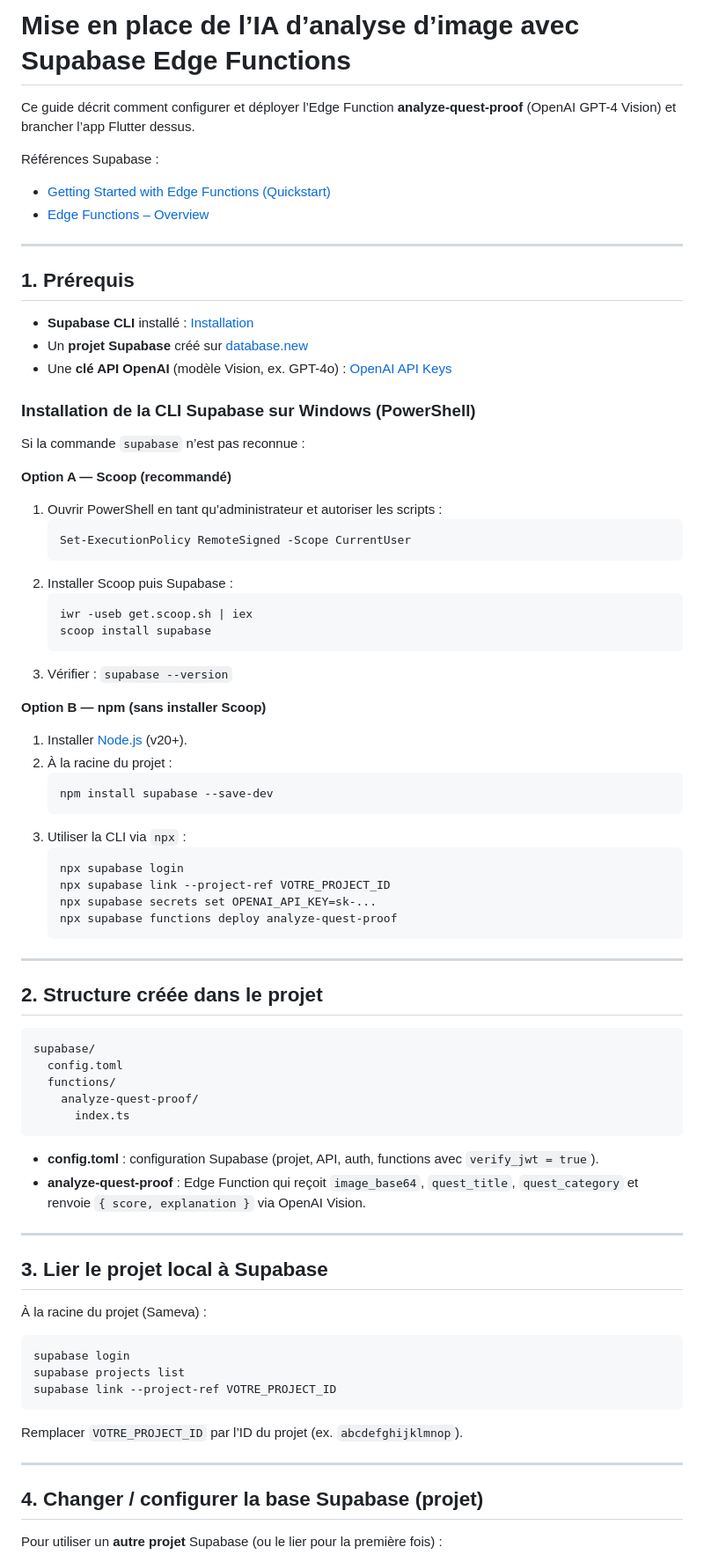
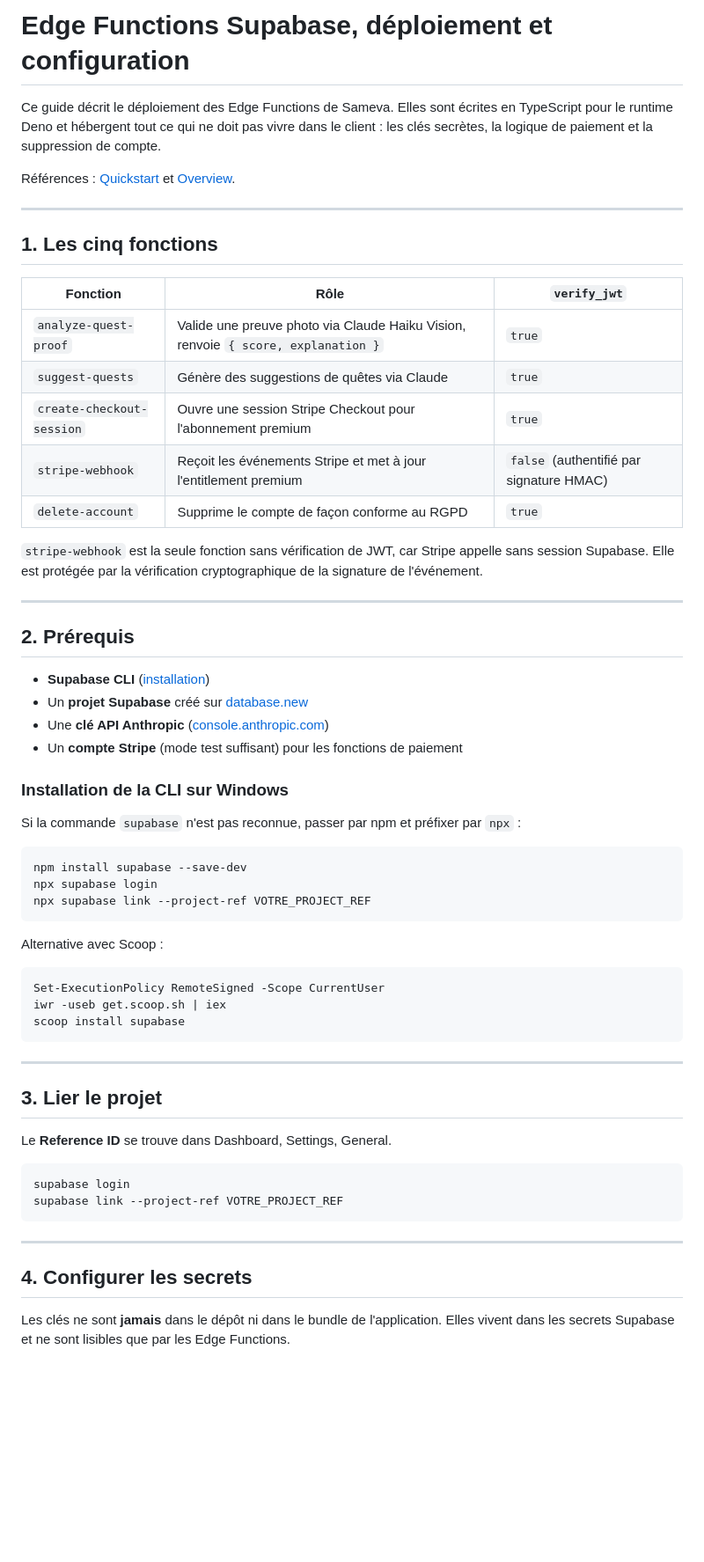
Before and after one commit to SamymaS/Sameva, a Markdown page: documentation/SUPABASE_EDGE_FUNCTION_IA.md, the part around one of its changes. Shown at 88% size. GitHub-like rendering; blank space fills up the shorter version.

````diff
--- a/documentation/SUPABASE_EDGE_FUNCTION_IA.md
+++ b/documentation/SUPABASE_EDGE_FUNCTION_IA.md
@@ -1,83 +1,64 @@
-# Mise en place de l’IA d’analyse d’image avec Supabase Edge Functions
+# Edge Functions Supabase, déploiement et configuration
 
-Ce guide décrit comment configurer et déployer l’Edge Function **analyze-quest-proof** (OpenAI GPT-4 Vision) et brancher l’app Flutter dessus.
+Ce guide décrit le déploiement des Edge Functions de Sameva. Elles sont écrites en TypeScript pour le runtime Deno et hébergent tout ce qui ne doit pas vivre dans le client : les clés secrètes, la logique de paiement et la suppression de compte.
 
-Références Supabase :
-- [Getting Started with Edge Functions (Quickstart)](https://supabase.com/docs/guides/functions/quickstart)
-- [Edge Functions – Overview](https://supabase.com/docs/guides/functions)
+Références : [Quickstart](https://supabase.com/docs/guides/functions/quickstart) et [Overview](https://supabase.com/docs/guides/functions).
 
 ---
 
-## 1. Prérequis
+## 1. Les cinq fonctions
 
-- **Supabase CLI** installé : [Installation](https://supabase.com/docs/guides/cli)
-- Un **projet Supabase** créé sur [database.new](https://database.new)
-- Une **clé API OpenAI** (modèle Vision, ex. GPT-4o) : [OpenAI API Keys](https://platform.openai.com/api-keys)
+| Fonction | Rôle | `verify_jwt` |
+| -------- | ---- | ------------ |
+| `analyze-quest-proof` | Valide une preuve photo via Claude Haiku Vision, renvoie `{ score, explanation }` | `true` |
+| `suggest-quests` | Génère des suggestions de quêtes via Claude | `true` |
+| `create-checkout-session` | Ouvre une session Stripe Checkout pour l'abonnement premium | `true` |
+| `stripe-webhook` | Reçoit les événements Stripe et met à jour l'entitlement premium | `false` (authentifié par signature HMAC) |
+| `delete-account` | Supprime le compte de façon conforme au RGPD | `true` |
 
-### Installation de la CLI Supabase sur Windows (PowerShell)
-
-Si la commande `supabase` n’est pas reconnue :
-
-**Option A — Scoop (recommandé)**
-
-1. Ouvrir PowerShell en tant qu’administrateur et autoriser les scripts :
-   ```powershell
-   Set-ExecutionPolicy RemoteSigned -Scope CurrentUser
-   ```
-2. Installer Scoop puis Supabase :
-   ```powershell
-   iwr -useb get.scoop.sh | iex
-   scoop install supabase
-   ```
-3. Vérifier : `supabase --version`
-
-**Option B — npm (sans installer Scoop)**
-
-1. Installer [Node.js](https://nodejs.org/) (v20+).
-2. À la racine du projet :
-   ```powershell
-   npm install supabase --save-dev
-   ```
-3. Utiliser la CLI via `npx` :
-   ```powershell
-   npx supabase login
-   npx supabase link --project-ref VOTRE_PROJECT_ID
-   npx supabase secrets set OPENAI_API_KEY=sk-...
-   npx supabase functions deploy analyze-quest-proof
-   ```
+`stripe-webhook` est la seule fonction sans vérification de JWT, car Stripe appelle sans session Supabase. Elle est protégée par la vérification cryptographique de la signature de l'événement.
 
 ---
 
-## 2. Structure créée dans le projet
+## 2. Prérequis
 
-```
-supabase/
-  config.toml
-  functions/
-    analyze-quest-proof/
-      index.ts
+- **Supabase CLI** ([installation](https://supabase.com/docs/guides/cli))
+- Un **projet Supabase** créé sur [database.new](https://database.new)
+- Une **clé API Anthropic** ([console.anthropic.com](https://console.anthropic.com))
+- Un **compte Stripe** (mode test suffisant) pour les fonctions de paiement
+
+### Installation de la CLI sur Windows
+
+Si la commande `supabase` n'est pas reconnue, passer par npm et préfixer par `npx` :
+
+```powershell
+npm install supabase --save-dev
+npx supabase login
+npx supabase link --project-ref VOTRE_PROJECT_REF
 ```
 
-- **config.toml** : configuration Supabase (projet, API, auth, functions avec `verify_jwt = true`).
-- **analyze-quest-proof** : Edge Function qui reçoit `image_base64`, `quest_title`, `quest_category` et renvoie `{ score, explanation }` via OpenAI Vision.
+Alternative avec Scoop :
+
+```powershell
+Set-ExecutionPolicy RemoteSigned -Scope CurrentUser
+iwr -useb get.scoop.sh | iex
+scoop install supabase
+```
 
 ---
 
-## 3. Lier le projet local à Supabase
+## 3. Lier le projet
 
-À la racine du projet (Sameva) :
+Le **Reference ID** se trouve dans Dashboard, Settings, General.
 
 ```bash
 supabase login
-supabase projects list
-supabase link --project-ref VOTRE_PROJECT_ID
+supabase link --project-ref VOTRE_PROJECT_REF
 ```
-
-Remplacer `VOTRE_PROJECT_ID` par l’ID du projet (ex. `abcdefghijklmnop`).
 
 ---
 
-## 4. Changer / configurer la base Supabase (projet)
+## 4. Configurer les secrets
 
-Pour utiliser un **autre projet** Supabase (ou le lier pour la première fois) :
+Les clés ne sont **jamais** dans le dépôt ni dans le bundle de l'application. Elles vivent dans les secrets Supabase et ne sont lisibles que par les Edge Functions.
 
````
Also changed, not shown: other parts of documentation/SUPABASE_EDGE_FUNCTION_IA.md (+46 -65 lines).
